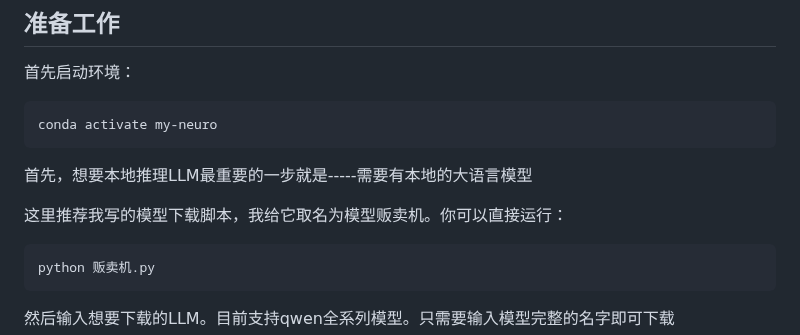
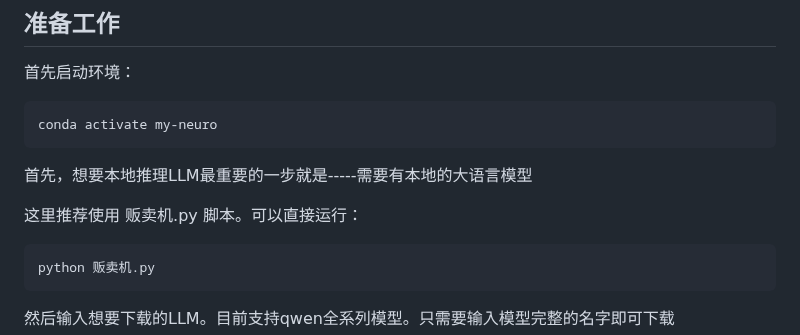
Before and after one commit to Maoweicao/my-neuro, a Markdown page: LLM-studio/README.md, the part around the change. Rendered like a GitHub page.

````diff
--- a/LLM-studio/README.md
+++ b/LLM-studio/README.md
@@ -8,7 +8,7 @@ conda activate my-neuro
 
 首先，想要本地推理LLM最重要的一步就是-----需要有本地的大语言模型
 
-这里推荐我写的模型下载脚本，我给它取名为模型贩卖机。你可以直接运行：
+这里推荐使用 贩卖机.py 脚本。可以直接运行：
 
 ```bash
 python 贩卖机.py
````
